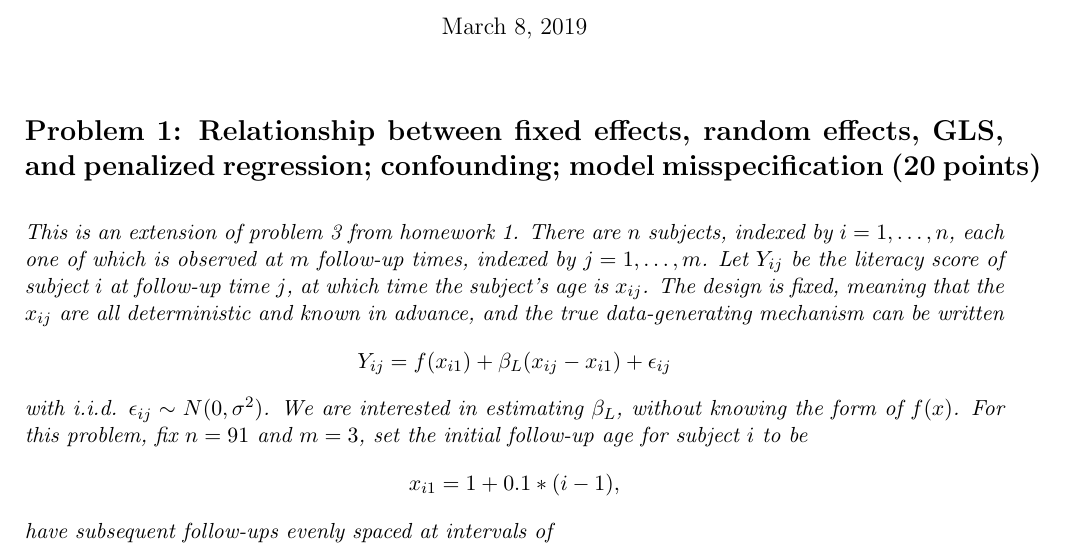
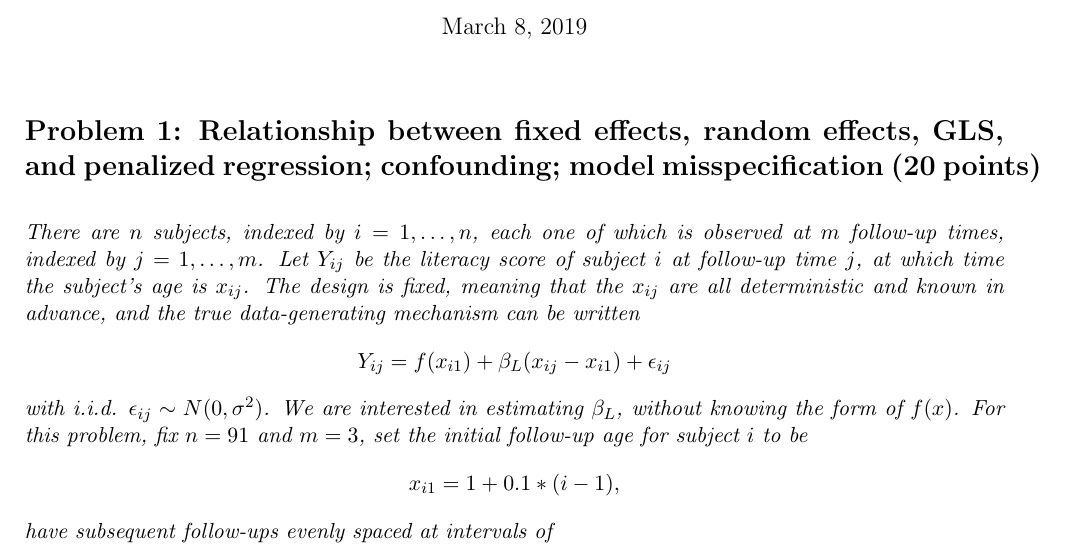
Before and after one commit to ppham27/stat571, a LaTeX problem sheet (hw7/hw7.tex): part of page 1 of 14, cut so that both start at the same text. Compiled offline with pdfLaTeX.

Commit message:
update typo

```diff
--- a/hw7/hw7.tex
+++ b/hw7/hw7.tex
@@ -78,11 +78,12 @@
 
 \section*{Problem 1: Relationship between fixed effects, random effects, GLS, and penalized regression; confounding; model misspecification (20 points)}
 
-{\em This is an extension of problem  3 from homework 1.  There are $n$ subjects, indexed by $i=1,\ldots,n$, each one of which is observed at
-$m$ follow-up times, indexed by $j=1,\ldots,m$.  Let $Y_{ij}$ be the literacy score of subject $i$ at follow-up time $j$, at which time the subject's age is $x_{ij}$.
-The design is fixed, meaning that the $x_{ij}$ are all
-deterministic and known in advance, and the true data-generating
-mechanism can be written
+{\em There are $n$ subjects, indexed by $i=1,\ldots,n$, each one of which is
+  observed at $m$ follow-up times, indexed by $j=1,\ldots,m$.  Let $Y_{ij}$ be
+  the literacy score of subject $i$ at follow-up time $j$, at which time the
+  subject's age is $x_{ij}$.  The design is fixed, meaning that the $x_{ij}$ are
+  all deterministic and known in advance, and the true data-generating mechanism
+  can be written
 \[
 Y_{ij}=f(x_{i1})+\beta_L(x_{ij}-x_{i1})+\epsilon_{ij}
 \]
```
Also changed, not shown: hw7/hw7.pdf.
